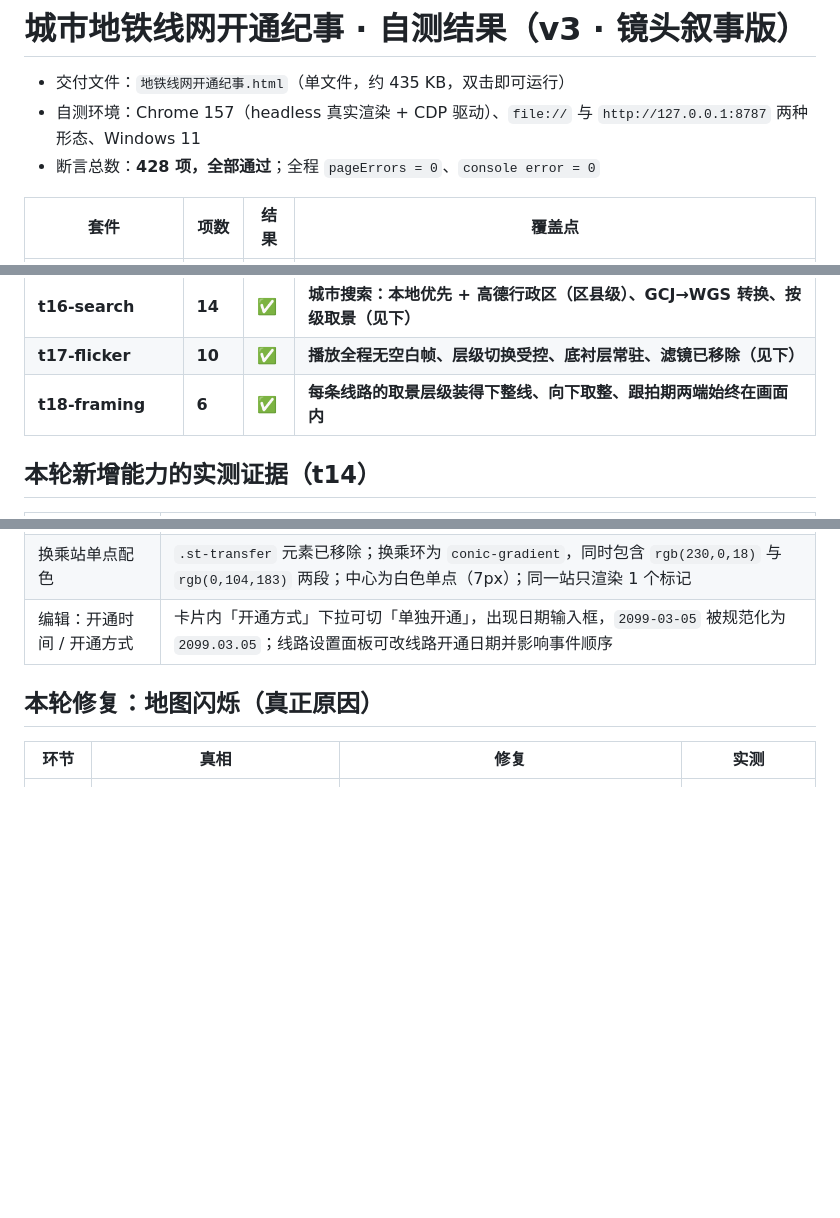
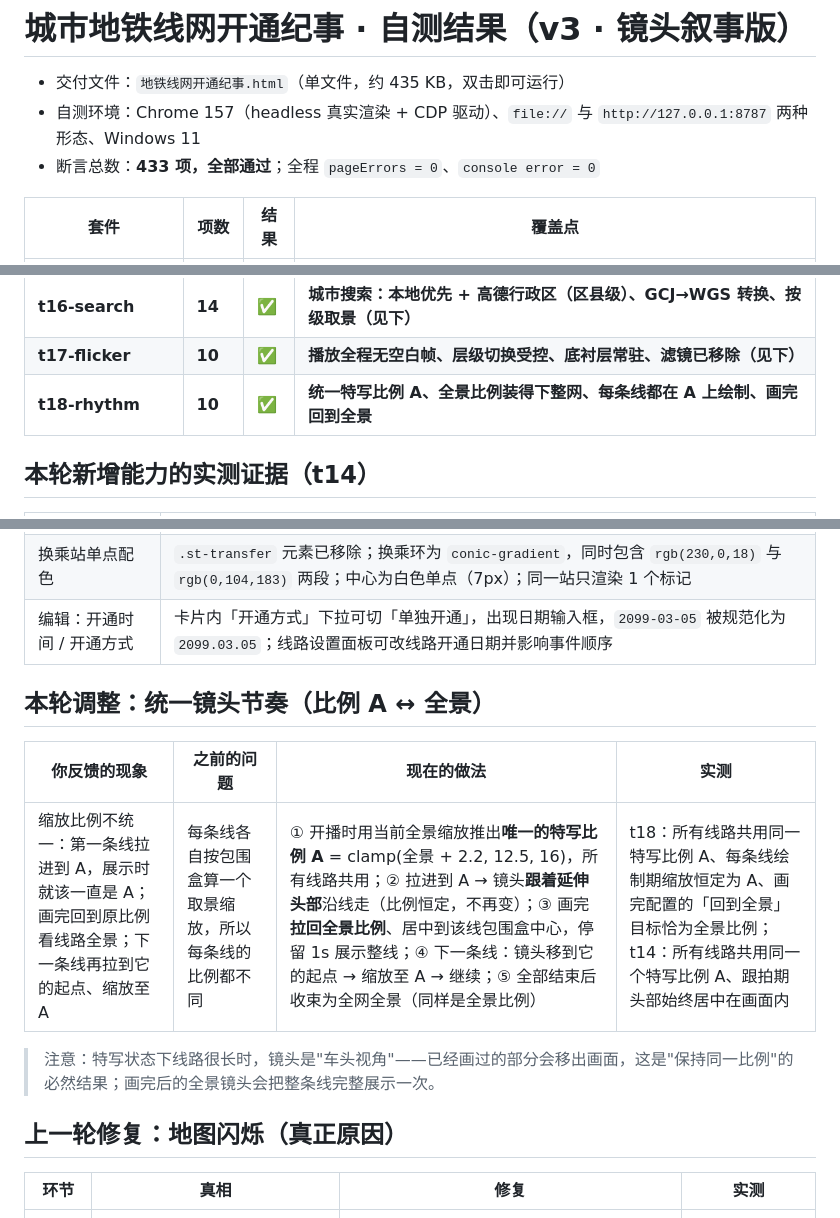
Before and after one commit to CreekNoon/metro-chronicle, a Markdown page: docs/自测结果.md, 3 parts joined by grey strips. GitHub-like rendering; blank space fills up the shorter version.

```diff
--- a/docs/自测结果.md
+++ b/docs/自测结果.md
@@ -2,7 +2,7 @@
 
 - 交付文件：`地铁线网开通纪事.html`（单文件，约 435 KB，双击即可运行）
 - 自测环境：Chrome 157（headless 真实渲染 + CDP 驱动）、`file://` 与 `http://127.0.0.1:8787` 两种形态、Windows 11
-- 断言总数：**428 项，全部通过**；全程 `pageErrors = 0`、`console error = 0`
+- 断言总数：**433 项，全部通过**；全程 `pageErrors = 0`、`console error = 0`
 
 | 套件 | 项数 | 结果 | 覆盖点 |
 |---|---|---|---|
@@ -24,7 +24,7 @@
 | **t15-progressive** | **12** | ✅ | **换乘配色渐进：1 色 → 2 色 → 3 色（见下）** |
 | **t16-search** | **14** | ✅ | **城市搜索：本地优先 + 高德行政区（区县级）、GCJ→WGS 转换、按级取景（见下）** |
 | **t17-flicker** | **10** | ✅ | **播放全程无空白帧、层级切换受控、底衬层常驻、滤镜已移除（见下）** |
-| **t18-framing** | **6** | ✅ | **每条线路的取景层级装得下整线、向下取整、跟拍期两端始终在画面内** |
+| **t18-rhythm** | **10** | ✅ | **统一特写比例 A、全景比例装得下整网、每条线都在 A 上绘制、画完回到全景** |
 
 ## 本轮新增能力的实测证据（t14）
 
@@ -40,7 +40,15 @@
 | 换乘站单点配色 | `.st-transfer` 元素已移除；换乘环为 `conic-gradient`，同时包含 `rgb(230,0,18)` 与 `rgb(0,104,183)` 两段；中心为白色单点（7px）；同一站只渲染 1 个标记 |
 | 编辑：开通时间 / 开通方式 | 卡片内「开通方式」下拉可切「单独开通」，出现日期输入框，`2099-03-05` 被规范化为 `2099.03.05`；线路设置面板可改线路开通日期并影响事件顺序 |
 
-## 本轮修复：地图闪烁（真正原因）
+## 本轮调整：统一镜头节奏（比例 A ↔ 全景）
+
+| 你反馈的现象 | 之前的问题 | 现在的做法 | 实测 |
+|---|---|---|---|
+| 缩放比例不统一：第一条线拉进到 A，展示时就该一直是 A；画完回到原比例看线路全景；下一条线再拉到它的起点、缩放至 A | 每条线各自按包围盒算一个取景缩放，所以每条线的比例都不同 | ① 开播时用当前全景缩放推出**唯一的特写比例 A** = clamp(全景 + 2.2, 12.5, 16)，所有线路共用；② 拉进到 A → 镜头**跟着延伸头部**沿线走（比例恒定，不再变）；③ 画完**拉回全景比例**、居中到该线包围盒中心，停留 1s 展示整线；④ 下一条线：镜头移到它的起点 → 缩放至 A → 继续；⑤ 全部结束后收束为全网全景（同样是全景比例） | t18：所有线路共用同一特写比例 A、每条线绘制期缩放恒定为 A、画完配置的「回到全景」目标恰为全景比例；t14：所有线路共用同一个特写比例 A、跟拍期头部始终居中在画面内 |
+
+> 注意：特写状态下线路很长时，镜头是"车头视角"——已经画过的部分会移出画面，这是"保持同一比例"的必然结果；画完后的全景镜头会把整条线完整展示一次。
+
+## 上一轮修复：地图闪烁（真正原因）
 
 | 环节 | 真相 | 修复 | 实测 |
 |---|---|---|---|
```
Also changed, not shown: README.md (+2 -2 lines), docs/screenshots/desktop.png, docs/screenshots/mobile.png, 7 other files.
